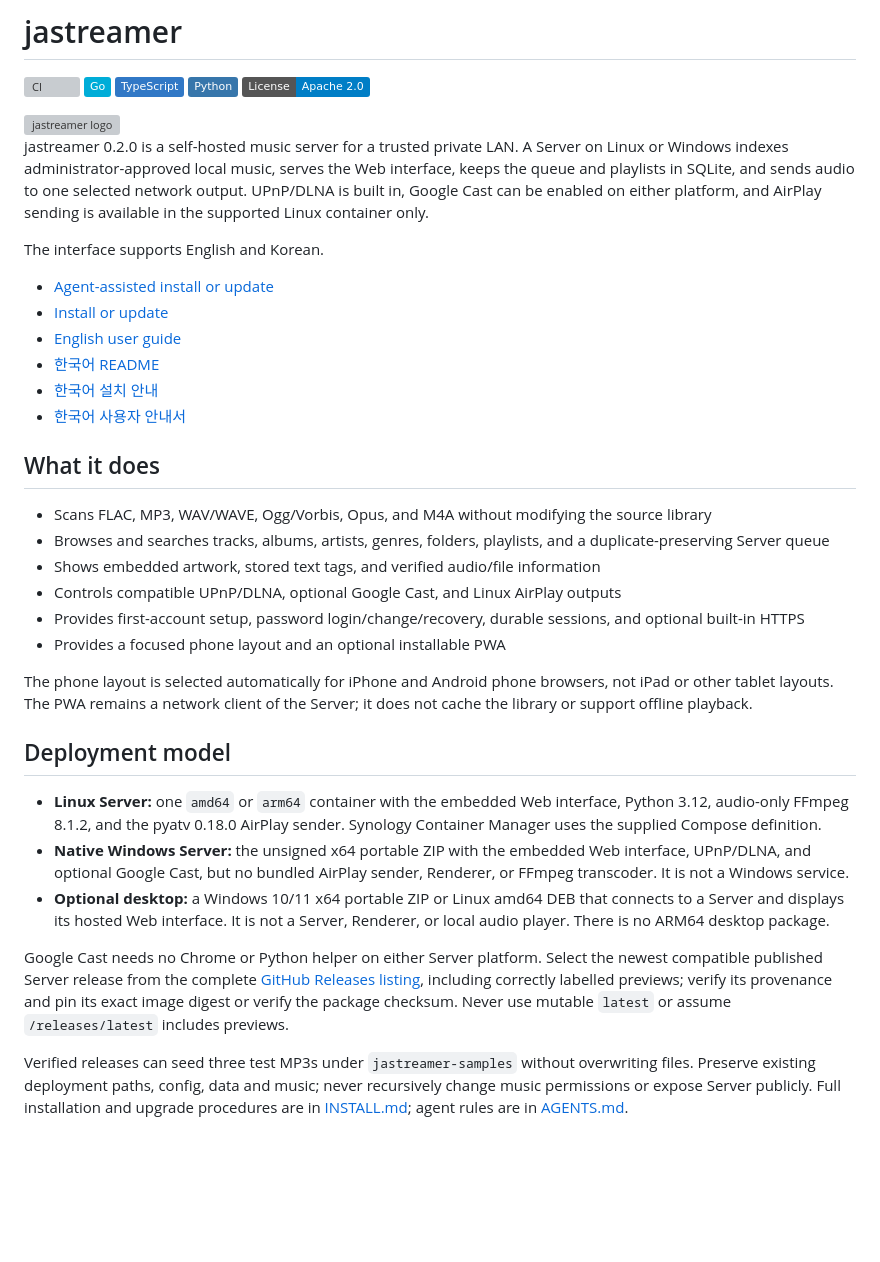
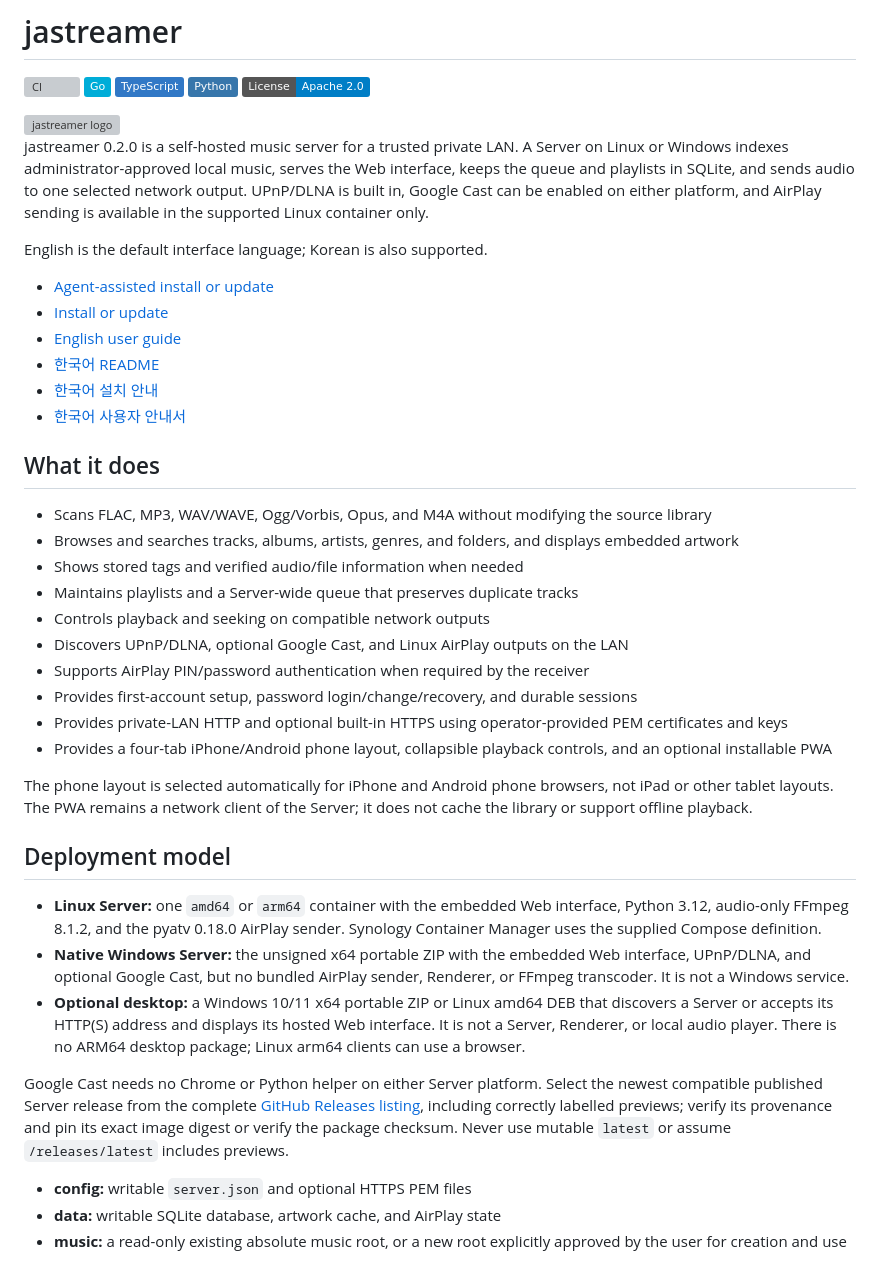
Before and after one commit to furyheimdall/jastreamer, a Markdown page: README.md, the part around one of its changes. GitHub-like rendering; badges without logos; blank space fills up the shorter version; grey boxes are pictures that could not be loaded.

Commit message:
docs: align README translations and agent install guidance (#14)
Co-authored-by: furyheimdall <furyheimdall@users.noreply.github.com>

```diff
--- a/README.md
+++ b/README.md
@@ -10,7 +10,7 @@
 
 jastreamer 0.2.0 is a self-hosted music server for a trusted private LAN. A Server on Linux or Windows indexes administrator-approved local music, serves the Web interface, keeps the queue and playlists in SQLite, and sends audio to one selected network output. UPnP/DLNA is built in, Google Cast can be enabled on either platform, and AirPlay sending is available in the supported Linux container only.
 
-The interface supports English and Korean.
+English is the default interface language; Korean is also supported.
 
 - [Agent-assisted install or update](AGENTS.md)
 - [Install or update](INSTALL.md)
@@ -22,11 +22,15 @@ The interface supports English and Korean.
 ## What it does
 
 - Scans FLAC, MP3, WAV/WAVE, Ogg/Vorbis, Opus, and M4A without modifying the source library
-- Browses and searches tracks, albums, artists, genres, folders, playlists, and a duplicate-preserving Server queue
-- Shows embedded artwork, stored text tags, and verified audio/file information
-- Controls compatible UPnP/DLNA, optional Google Cast, and Linux AirPlay outputs
-- Provides first-account setup, password login/change/recovery, durable sessions, and optional built-in HTTPS
-- Provides a focused phone layout and an optional installable PWA
+- Browses and searches tracks, albums, artists, genres, and folders, and displays embedded artwork
+- Shows stored tags and verified audio/file information when needed
+- Maintains playlists and a Server-wide queue that preserves duplicate tracks
+- Controls playback and seeking on compatible network outputs
+- Discovers UPnP/DLNA, optional Google Cast, and Linux AirPlay outputs on the LAN
+- Supports AirPlay PIN/password authentication when required by the receiver
+- Provides first-account setup, password login/change/recovery, and durable sessions
+- Provides private-LAN HTTP and optional built-in HTTPS using operator-provided PEM certificates and keys
+- Provides a four-tab iPhone/Android phone layout, collapsible playback controls, and an optional installable PWA
 
 The phone layout is selected automatically for iPhone and Android phone browsers, not iPad or other tablet layouts. The PWA remains a network client of the Server; it does not cache the library or support offline playback.
 
@@ -34,9 +38,11 @@ The phone layout is selected automatically for iPhone and Android phone browsers
 
 - **Linux Server:** one `amd64` or `arm64` container with the embedded Web interface, Python 3.12, audio-only FFmpeg 8.1.2, and the pyatv 0.18.0 AirPlay sender. Synology Container Manager uses the supplied Compose definition.
 - **Native Windows Server:** the unsigned x64 portable ZIP with the embedded Web interface, UPnP/DLNA, and optional Google Cast, but no bundled AirPlay sender, Renderer, or FFmpeg transcoder. It is not a Windows service.
-- **Optional desktop:** a Windows 10/11 x64 portable ZIP or Linux amd64 DEB that connects to a Server and displays its hosted Web interface. It is not a Server, Renderer, or local audio player. There is no ARM64 desktop package.
+- **Optional desktop:** a Windows 10/11 x64 portable ZIP or Linux amd64 DEB that discovers a Server or accepts its HTTP(S) address and displays its hosted Web interface. It is not a Server, Renderer, or local audio player. There is no ARM64 desktop package; Linux arm64 clients can use a browser.
 
 Google Cast needs no Chrome or Python helper on either Server platform. Select the newest compatible published Server release from the complete [GitHub Releases listing](https://github.com/furyheimdall/jastreamer/releases), including correctly labelled previews; verify its provenance and pin its exact image digest or verify the package checksum. Never use mutable `latest` or assume `/releases/latest` includes previews.
 
-Verified releases can seed three test MP3s under `jastreamer-samples` without overwriting files. Preserve existing deployment paths, config, data and music; never recursively change music permissions or expose Server publicly. Full installation and upgrade procedures are in [INSTALL.md](INSTALL.md); agent rules are in [AGENTS.md](AGENTS.md).
+- **config:** writable `server.json` and optional HTTPS PEM files
+- **data:** writable SQLite database, artwork cache, and AirPlay state
+- **music:** a read-only existing absolute music root, or a new root explicitly approved by the user for creation and use
 
```
Also changed, not shown: other parts of README.md (+23 -3 lines), README.ko.md (+17 -7 lines).
